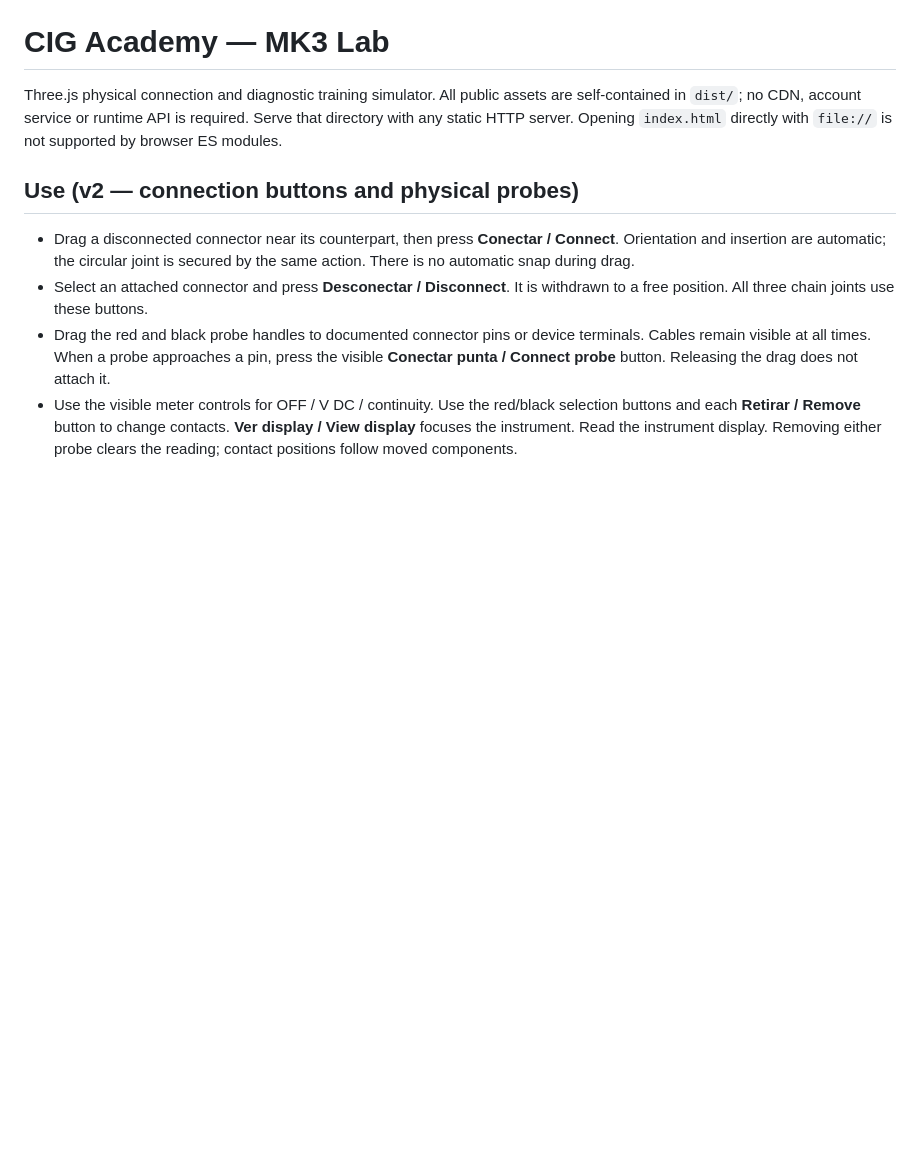
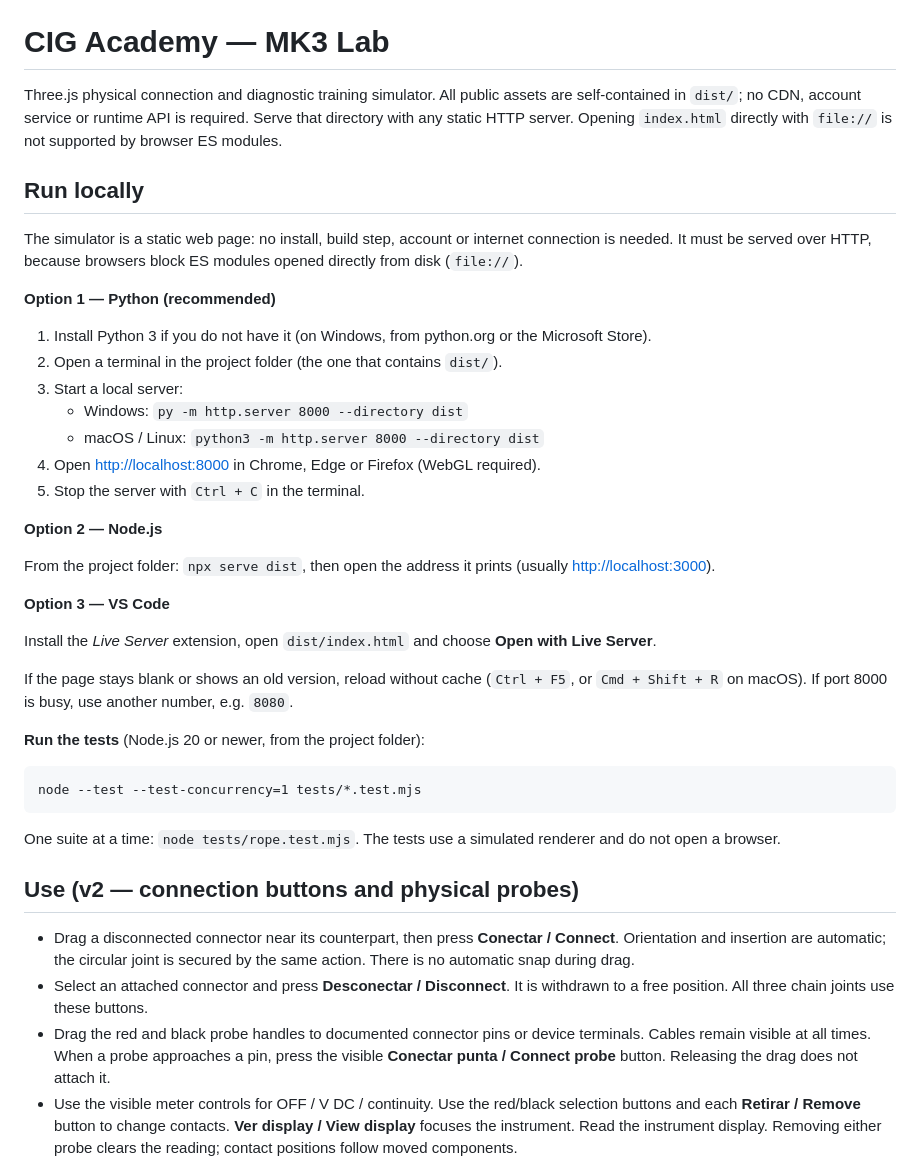
Before and after one commit to Nico-programmer/cig-mk3-connection-simulator, a Markdown page: README.md, the part around the change. Drawn GitHub-style; blank space fills up the shorter version.

Commit message:
v1.19: New README.md - Instructions for runnig the simulator locally.

```diff
--- a/README.md
+++ b/README.md
@@ -1,6 +1,36 @@
 # CIG Academy — MK3 Lab
 
 Three.js physical connection and diagnostic training simulator. All public assets are self-contained in `dist/`; no CDN, account service or runtime API is required. Serve that directory with any static HTTP server. Opening `index.html` directly with `file://` is not supported by browser ES modules.
+
+## Run locally
+
+The simulator is a static web page: no install, build step, account or internet connection is needed. It must be served over HTTP, because browsers block ES modules opened directly from disk (`file://`).
+
+**Option 1 — Python (recommended)**
+
+1. Install Python 3 if you do not have it (on Windows, from python.org or the Microsoft Store).
+2. Open a terminal in the project folder (the one that contains `dist/`).
+3. Start a local server:
+   - Windows: `py -m http.server 8000 --directory dist`
+   - macOS / Linux: `python3 -m http.server 8000 --directory dist`
+4. Open <http://localhost:8000> in Chrome, Edge or Firefox (WebGL required).
+5. Stop the server with `Ctrl + C` in the terminal.
+
+**Option 2 — Node.js**
+
+From the project folder: `npx serve dist`, then open the address it prints (usually <http://localhost:3000>).
+
+**Option 3 — VS Code**
+
+Install the *Live Server* extension, open `dist/index.html` and choose **Open with Live Server**.
+
+If the page stays blank or shows an old version, reload without cache (`Ctrl + F5`, or `Cmd + Shift + R` on macOS). If port 8000 is busy, use another number, e.g. `8080`.
+
+**Run the tests** (Node.js 20 or newer, from the project folder):
+
+    node --test --test-concurrency=1 tests/*.test.mjs
+
+One suite at a time: `node tests/rope.test.mjs`. The tests use a simulated renderer and do not open a browser.
 
 ## Use (v2 — connection buttons and physical probes)
 
```
